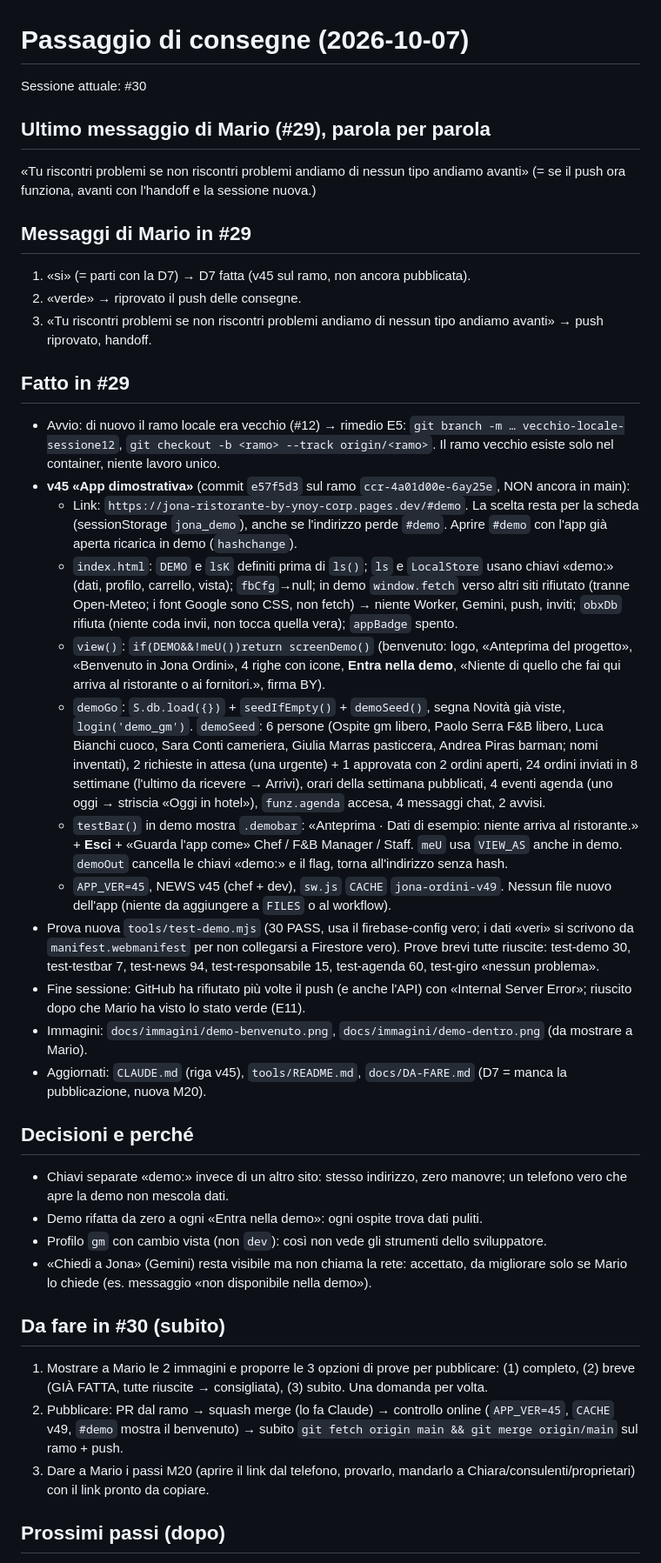
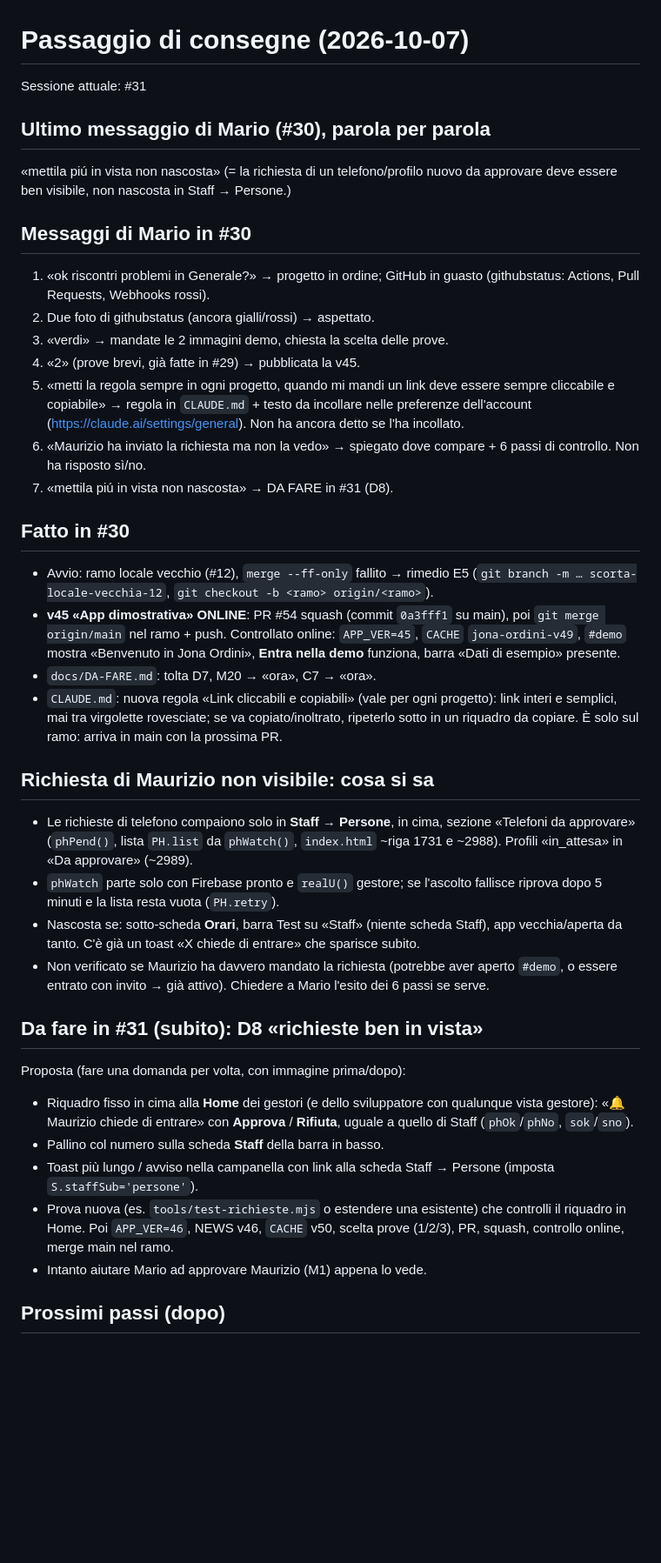
Before and after one commit to Kur0ChanX/jona-ordini, a Markdown page: docs/PASSAGGIO-CONSEGNE.md, the part around one of its changes. Shown at 87% size. Rendered like a GitHub page; blank space fills up the shorter version.

Commit message:
Consegne #30 → #31: v45 online, prossimo D8 richieste ben in vista
Co-Authored-By: Claude Opus 5.5 <noreply@anthropic.com>
Claude-Session: https://claude.ai/code/session_01W2omsWShCnqAM6Nhz8wA3w

```diff
--- a/docs/PASSAGGIO-CONSEGNE.md
+++ b/docs/PASSAGGIO-CONSEGNE.md
@@ -1,39 +1,38 @@
 # Passaggio di consegne (2026-10-07)
 
-Sessione attuale: #30
+Sessione attuale: #31
 
-## Ultimo messaggio di Mario (#29), parola per parola
-«Tu riscontri problemi se non riscontri problemi andiamo di nessun tipo andiamo avanti»
-(= se il push ora funziona, avanti con l'handoff e la sessione nuova.)
+## Ultimo messaggio di Mario (#30), parola per parola
+«mettila piú in vista non nascosta»
+(= la richiesta di un telefono/profilo nuovo da approvare deve essere ben visibile, non nascosta in Staff → Persone.)
 
-## Messaggi di Mario in #29
-1. «si» (= parti con la D7) → D7 fatta (v45 sul ramo, non ancora pubblicata).
-2. «verde» → riprovato il push delle consegne.
-3. «Tu riscontri problemi se non riscontri problemi andiamo di nessun tipo andiamo avanti» → push riprovato, handoff.
+## Messaggi di Mario in #30
+1. «ok riscontri problemi in Generale?» → progetto in ordine; GitHub in guasto (githubstatus: Actions, Pull Requests, Webhooks rossi).
+2. Due foto di githubstatus (ancora gialli/rossi) → aspettato.
+3. «verdi» → mandate le 2 immagini demo, chiesta la scelta delle prove.
+4. «2» (prove brevi, già fatte in #29) → pubblicata la v45.
+5. «metti la regola sempre in ogni progetto, quando mi mandi un link deve essere sempre cliccabile e copiabile» → regola in `CLAUDE.md` + testo da incollare nelle preferenze dell'account (https://claude.ai/settings/general). Non ha ancora detto se l'ha incollato.
+6. «Maurizio ha inviato la richiesta ma non la vedo» → spiegato dove compare + 6 passi di controllo. Non ha risposto sì/no.
+7. «mettila piú in vista non nascosta» → DA FARE in #31 (D8).
 
-## Fatto in #29
-- Avvio: di nuovo il ramo locale era vecchio (#12) → rimedio E5: `git branch -m … vecchio-locale-sessione12`, `git checkout -b <ramo> --track origin/<ramo>`. Il ramo vecchio esiste solo nel container, niente lavoro unico.
-- **v45 «App dimostrativa»** (commit `e57f5d3` sul ramo `ccr-4a01d00e-6ay25e`, NON ancora in main):
-  - Link: `https://jona-ristorante-by-ynoy-corp.pages.dev/#demo`. La scelta resta per la scheda (sessionStorage `jona_demo`), anche se l'indirizzo perde `#demo`. Aprire `#demo` con l'app già aperta ricarica in demo (`hashchange`).
-  - `index.html`: `DEMO` e `lsK` definiti prima di `ls()`; `ls` e `LocalStore` usano chiavi «demo:» (dati, profilo, carrello, vista); `fbCfg`→null; in demo `window.fetch` verso altri siti rifiutato (tranne Open-Meteo; i font Google sono CSS, non fetch) → niente Worker, Gemini, push, inviti; `obxDb` rifiuta (niente coda invii, non tocca quella vera); `appBadge` spento.
-  - `view()`: `if(DEMO&&!meU())return screenDemo()` (benvenuto: logo, «Anteprima del progetto», «Benvenuto in Jona Ordini», 4 righe con icone, **Entra nella demo**, «Niente di quello che fai qui arriva al ristorante o ai fornitori.», firma BY).
-  - `demoGo`: `S.db.load({})` + `seedIfEmpty()` + `demoSeed()`, segna Novità già viste, `login('demo_gm')`. `demoSeed`: 6 persone (Ospite gm libero, Paolo Serra F&B libero, Luca Bianchi cuoco, Sara Conti cameriera, Giulia Marras pasticcera, Andrea Piras barman; nomi inventati), 2 richieste in attesa (una urgente) + 1 approvata con 2 ordini aperti, 24 ordini inviati in 8 settimane (l'ultimo da ricevere → Arrivi), orari della settimana pubblicati, 4 eventi agenda (uno oggi → striscia «Oggi in hotel»), `funz.agenda` accesa, 4 messaggi chat, 2 avvisi.
-  - `testBar()` in demo mostra `.demobar`: «Anteprima · Dati di esempio: niente arriva al ristorante.» + **Esci** + «Guarda l'app come» Chef / F&B Manager / Staff. `meU` usa `VIEW_AS` anche in demo. `demoOut` cancella le chiavi «demo:» e il flag, torna all'indirizzo senza hash.
-  - `APP_VER=45`, NEWS v45 (chef + dev), `sw.js` `CACHE` `jona-ordini-v49`. Nessun file nuovo dell'app (niente da aggiungere a `FILES` o al workflow).
-- Prova nuova `tools/test-demo.mjs` (30 PASS, usa il firebase-config vero; i dati «veri» si scrivono da `manifest.webmanifest` per non collegarsi a Firestore vero). Prove brevi tutte riuscite: test-demo 30, test-testbar 7, test-news 94, test-responsabile 15, test-agenda 60, test-giro «nessun problema».
-- Fine sessione: GitHub ha rifiutato più volte il push (e anche l'API) con «Internal Server Error»; riuscito dopo che Mario ha visto lo stato verde (E11).
-- Immagini: `docs/immagini/demo-benvenuto.png`, `docs/immagini/demo-dentro.png` (da mostrare a Mario).
-- Aggiornati: `CLAUDE.md` (riga v45), `tools/README.md`, `docs/DA-FARE.md` (D7 = manca la pubblicazione, nuova M20).
+## Fatto in #30
+- Avvio: ramo locale vecchio (#12), `merge --ff-only` fallito → rimedio E5 (`git branch -m … scorta-locale-vecchia-12`, `git checkout -b <ramo> origin/<ramo>`).
+- **v45 «App dimostrativa» ONLINE**: PR #54 squash (commit `0a3fff1` su main), poi `git merge origin/main` nel ramo + push. Controllato online: `APP_VER=45`, `CACHE` `jona-ordini-v49`, `#demo` mostra «Benvenuto in Jona Ordini», **Entra nella demo** funziona, barra «Dati di esempio» presente.
+- `docs/DA-FARE.md`: tolta D7, M20 → «ora», C7 → «ora».
+- `CLAUDE.md`: nuova regola «Link cliccabili e copiabili» (vale per ogni progetto): link interi e semplici, mai tra virgolette rovesciate; se va copiato/inoltrato, ripeterlo sotto in un riquadro da copiare. È solo sul ramo: arriva in main con la prossima PR.
 
-## Decisioni e perché
-- Chiavi separate «demo:» invece di un altro sito: stesso indirizzo, zero manovre; un telefono vero che apre la demo non mescola dati.
-- Demo rifatta da zero a ogni «Entra nella demo»: ogni ospite trova dati puliti.
-- Profilo `gm` con cambio vista (non `dev`): così non vede gli strumenti dello sviluppatore.
-- «Chiedi a Jona» (Gemini) resta visibile ma non chiama la rete: accettato, da migliorare solo se Mario lo chiede (es. messaggio «non disponibile nella demo»).
+## Richiesta di Maurizio non visibile: cosa si sa
+- Le richieste di telefono compaiono solo in **Staff → Persone**, in cima, sezione «Telefoni da approvare» (`phPend()`, lista `PH.list` da `phWatch()`, `index.html` ~riga 1731 e ~2988). Profili «in_attesa» in «Da approvare» (~2989).
+- `phWatch` parte solo con Firebase pronto e `realU()` gestore; se l'ascolto fallisce riprova dopo 5 minuti e la lista resta vuota (`PH.retry`).
+- Nascosta se: sotto-scheda **Orari**, barra Test su «Staff» (niente scheda Staff), app vecchia/aperta da tanto. C'è già un toast «X chiede di entrare» che sparisce subito.
+- Non verificato se Maurizio ha davvero mandato la richiesta (potrebbe aver aperto `#demo`, o essere entrato con invito → già attivo). Chiedere a Mario l'esito dei 6 passi se serve.
 
-## Da fare in #30 (subito)
-1. Mostrare a Mario le 2 immagini e proporre le 3 opzioni di prove per pubblicare: (1) completo, (2) breve (GIÀ FATTA, tutte riuscite → consigliata), (3) subito. Una domanda per volta.
-2. Pubblicare: PR dal ramo → squash merge (lo fa Claude) → controllo online (`APP_VER=45`, `CACHE` v49, `#demo` mostra il benvenuto) → subito `git fetch origin main && git merge origin/main` sul ramo + push.
-3. Dare a Mario i passi M20 (aprire il link dal telefono, provarlo, mandarlo a Chiara/consulenti/proprietari) con il link pronto da copiare.
+## Da fare in #31 (subito): D8 «richieste ben in vista»
+Proposta (fare una domanda per volta, con immagine prima/dopo):
+- Riquadro fisso in cima alla **Home** dei gestori (e dello sviluppatore con qualunque vista gestore): «🔔 Maurizio chiede di entrare» con **Approva** / **Rifiuta**, uguale a quello di Staff (`phOk`/`phNo`, `sok`/`sno`).
+- Pallino col numero sulla scheda **Staff** della barra in basso.
+- Toast più lungo / avviso nella campanella con link alla scheda Staff → Persone (imposta `S.staffSub='persone'`).
+- Prova nuova (es. `tools/test-richieste.mjs` o estendere una esistente) che controlli il riquadro in Home. Poi `APP_VER=46`, NEWS v46, `CACHE` v50, scelta prove (1/2/3), PR, squash, controllo online, merge main nel ramo.
+- Intanto aiutare Mario ad approvare Maurizio (M1) appena lo vede.
 
 ## Prossimi passi (dopo)
```
Also changed, not shown: other parts of docs/PASSAGGIO-CONSEGNE.md (+5 -5 lines), docs/DA-FARE.md (+2 -1 lines).
